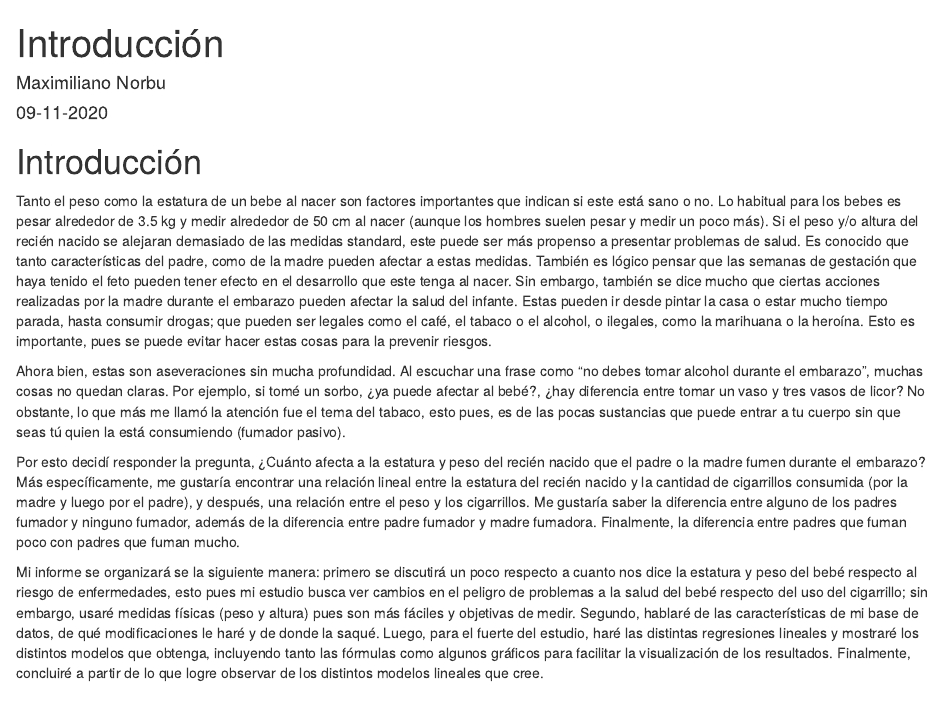
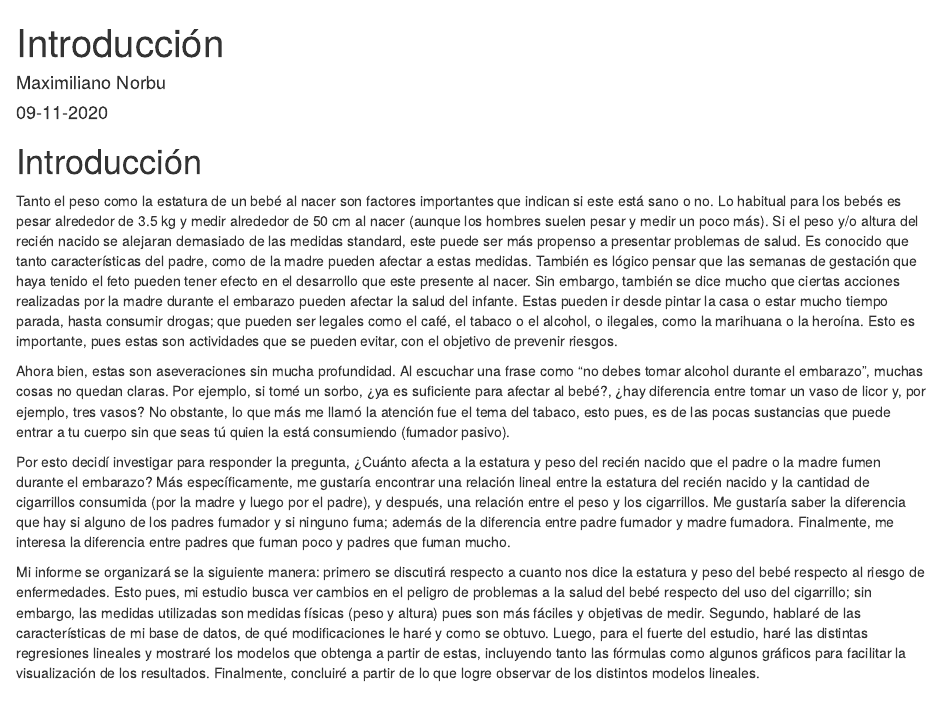
Before and after one commit to Crow-JPG/Proyecto_LET, an R Markdown document (Introducción proyecto final.Rmd): the page in a window 1100 px wide, from its top. Rendered offline with R 4.5, knitr and Pandoc, with nearby package versions.

Commit message:
Update Introducción proyecto final.Rmd

```diff
--- a/Introducción proyecto final.Rmd
+++ b/Introducción proyecto final.Rmd
@@ -11,13 +11,13 @@ knitr::opts_chunk$set(echo = TRUE)
 
 # Introducción
 
-Tanto el peso como la estatura de un bebe al nacer son factores importantes que indican si este está sano o no. Lo habitual para los bebes es pesar alrededor de 3.5 kg y medir alrededor de 50 cm al nacer (aunque los hombres suelen pesar y medir un poco más). Si el peso y/o altura del recién nacido se alejaran demasiado de las medidas standard, este puede ser más propenso a presentar problemas de salud. Es conocido que tanto características del padre, como de la madre pueden afectar a estas medidas. También es lógico pensar que las semanas de gestación que haya tenido el feto pueden tener efecto en el desarrollo que este tenga al nacer. Sin embargo, también se dice mucho que ciertas acciones realizadas por la madre durante el embarazo pueden afectar la salud del infante. Estas pueden ir desde pintar la casa o estar mucho tiempo parada, hasta consumir drogas; que pueden ser legales como el café, el tabaco o el alcohol, o ilegales, como la marihuana o la heroína. Esto es importante, pues se puede evitar hacer estas cosas para la prevenir riesgos.
+ Tanto el peso como la estatura de un bebé al nacer son factores importantes que indican si este está sano o no. Lo habitual para los bebés es pesar alrededor de 3.5 kg y medir alrededor de 50 cm al nacer (aunque los hombres suelen pesar y medir un poco más). Si el peso y/o altura del recién nacido se alejaran demasiado de las medidas standard, este puede ser más propenso a presentar problemas de salud. Es conocido que tanto características del padre, como de la madre pueden afectar a estas medidas. También es lógico pensar que las semanas de gestación que haya tenido el feto pueden tener efecto en el desarrollo que este presente al nacer. Sin embargo, también se dice mucho que ciertas acciones realizadas por la madre durante el embarazo pueden afectar la salud del infante. Estas pueden ir desde pintar la casa o estar mucho tiempo parada, hasta consumir drogas; que pueden ser legales como el café, el tabaco o el alcohol, o ilegales, como la marihuana o la heroína. Esto es importante, pues estas son actividades que se pueden evitar, con el objetivo de prevenir riesgos.
 
-Ahora bien, estas son aseveraciones sin mucha profundidad. Al escuchar una frase como “no debes tomar alcohol durante el embarazo”, muchas cosas no quedan claras. Por ejemplo, si tomé un sorbo, ¿ya puede afectar al bebé?, ¿hay diferencia entre tomar un vaso y tres vasos de licor? No obstante, lo que más me llamó la atención fue el tema del tabaco, esto pues, es de las pocas sustancias que puede entrar a tu cuerpo sin que seas tú quien la está consumiendo (fumador pasivo).
+ Ahora bien, estas son aseveraciones sin mucha profundidad. Al escuchar una frase como “no debes tomar alcohol durante el embarazo”, muchas cosas no quedan claras. Por ejemplo, si tomé un sorbo, ¿ya es suficiente para afectar al bebé?, ¿hay diferencia entre tomar un vaso de licor y, por ejemplo, tres vasos? No obstante, lo que más me llamó la atención fue el tema del tabaco, esto pues, es de las pocas sustancias que puede entrar a tu cuerpo sin que seas tú quien la está consumiendo (fumador pasivo).
 
- Por esto decidí responder la pregunta, ¿Cuánto afecta a la estatura y peso del recién nacido que el padre o la madre fumen durante el embarazo? Más específicamente, me gustaría encontrar una relación lineal entre la estatura del recién nacido y la cantidad de cigarrillos consumida (por la madre y luego por el padre), y después, una relación entre el peso y los cigarrillos. Me gustaría saber la diferencia entre alguno de los padres fumador y ninguno fumador, además de la diferencia entre padre fumador y madre fumadora. Finalmente, la diferencia entre padres que fuman poco con padres que fuman mucho.
+ Por esto decidí investigar para responder la pregunta, ¿Cuánto afecta a la estatura y peso del recién nacido que el padre o la madre fumen durante el embarazo? Más específicamente, me gustaría encontrar una relación lineal entre la estatura del recién nacido y la cantidad de cigarrillos consumida (por la madre y luego por el padre), y después, una relación entre el peso y los cigarrillos. Me gustaría saber la diferencia que hay si alguno de los padres fumador y si ninguno fuma; además de la diferencia entre padre fumador y madre fumadora. Finalmente, me interesa la diferencia entre padres que fuman poco y padres que fuman mucho.
 
-Mi informe se organizará se la siguiente manera: primero se discutirá un poco respecto a cuanto nos dice la estatura y peso del bebé respecto al riesgo de enfermedades, esto pues mi estudio busca ver cambios en el peligro de problemas a la salud del bebé respecto del uso del cigarrillo; sin embargo, usaré medidas físicas (peso y altura) pues son más fáciles y objetivas de medir. Segundo, hablaré de las características de mi base de datos, de qué modificaciones le haré y de donde la saqué. Luego, para el fuerte del estudio, haré las distintas regresiones lineales y mostraré los distintos modelos que obtenga, incluyendo tanto las fórmulas como algunos gráficos para facilitar la visualización de los resultados. Finalmente, concluiré a partir de lo que logre observar de los distintos modelos lineales que cree.
+ Mi informe se organizará se la siguiente manera: primero se discutirá respecto a cuanto nos dice la estatura y peso del bebé respecto al riesgo de enfermedades. Esto pues, mi estudio busca ver cambios en el peligro de problemas a la salud del bebé respecto del uso del cigarrillo; sin embargo, las medidas utilizadas son medidas físicas (peso y altura) pues son más fáciles y objetivas de medir. Segundo, hablaré de las características de mi base de datos, de qué modificaciones le haré y como se obtuvo. Luego, para el fuerte del estudio, haré las distintas regresiones lineales y mostraré los modelos que obtenga a partir de estas, incluyendo tanto las fórmulas como algunos gráficos para facilitar la visualización de los resultados. Finalmente, concluiré a partir de lo que logre observar de los distintos modelos lineales.
 
 
 ## links:
```
